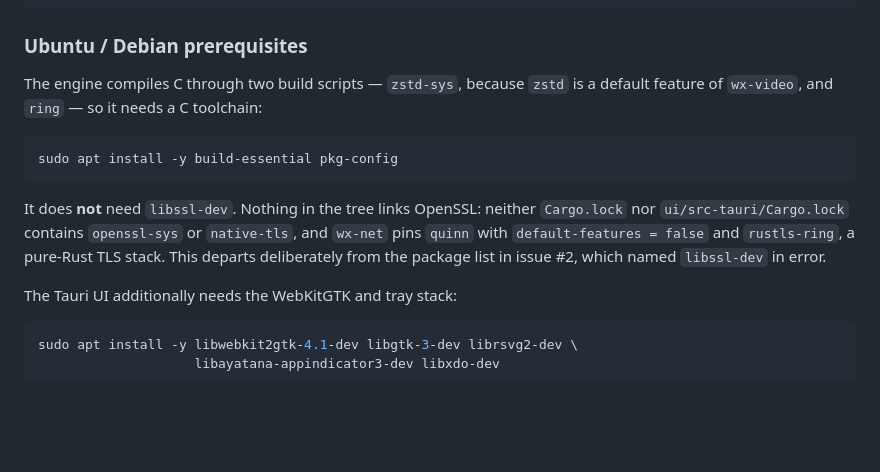
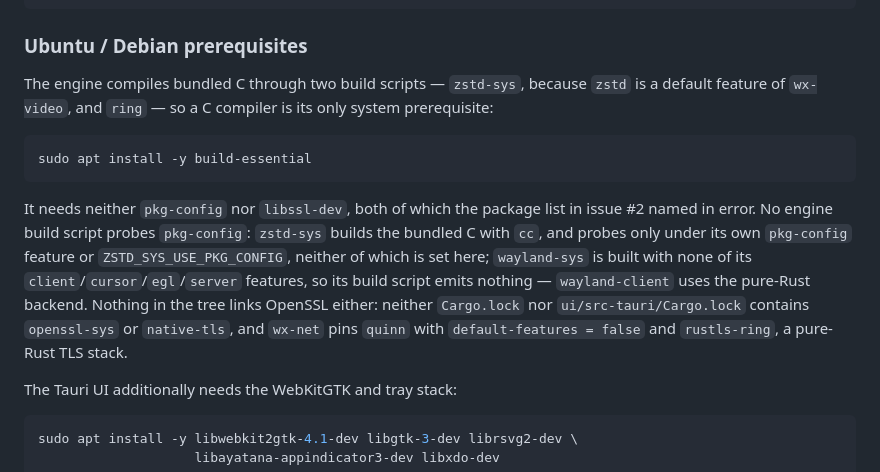
Before and after one commit to the-data-sherpa/WinXtend, a Markdown page: README.md, the part around the change. Drawn GitHub-style; blank space fills up the shorter version.

Commit message:
no-mistakes(document): Drop unused pkg-config from README engine prerequisites

````diff
--- a/README.md
+++ b/README.md
@@ -208,18 +208,24 @@ cargo build --release      # produces target/release/wx-agent
 
 ### Ubuntu / Debian prerequisites
 
-The engine compiles C through two build scripts — `zstd-sys`, because `zstd` is a
-default feature of `wx-video`, and `ring` — so it needs a C toolchain:
+The engine compiles bundled C through two build scripts — `zstd-sys`, because
+`zstd` is a default feature of `wx-video`, and `ring` — so a C compiler is its
+only system prerequisite:
 
 ```bash
-sudo apt install -y build-essential pkg-config
+sudo apt install -y build-essential
 ```
 
-It does **not** need `libssl-dev`. Nothing in the tree links OpenSSL: neither
+It needs neither `pkg-config` nor `libssl-dev`, both of which the package list
+in issue #2 named in error. No engine build script probes `pkg-config`:
+`zstd-sys` builds the bundled C with `cc`, and probes only under its own
+`pkg-config` feature or `ZSTD_SYS_USE_PKG_CONFIG`, neither of which is set
+here; `wayland-sys` is built with none of its `client`/`cursor`/`egl`/`server`
+features, so its build script emits nothing — `wayland-client` uses the
+pure-Rust backend. Nothing in the tree links OpenSSL either: neither
 `Cargo.lock` nor `ui/src-tauri/Cargo.lock` contains `openssl-sys` or
 `native-tls`, and `wx-net` pins `quinn` with `default-features = false` and
-`rustls-ring`, a pure-Rust TLS stack. This departs deliberately from the package
-list in issue #2, which named `libssl-dev` in error.
+`rustls-ring`, a pure-Rust TLS stack.
 
 The Tauri UI additionally needs the WebKitGTK and tray stack:
 
````
